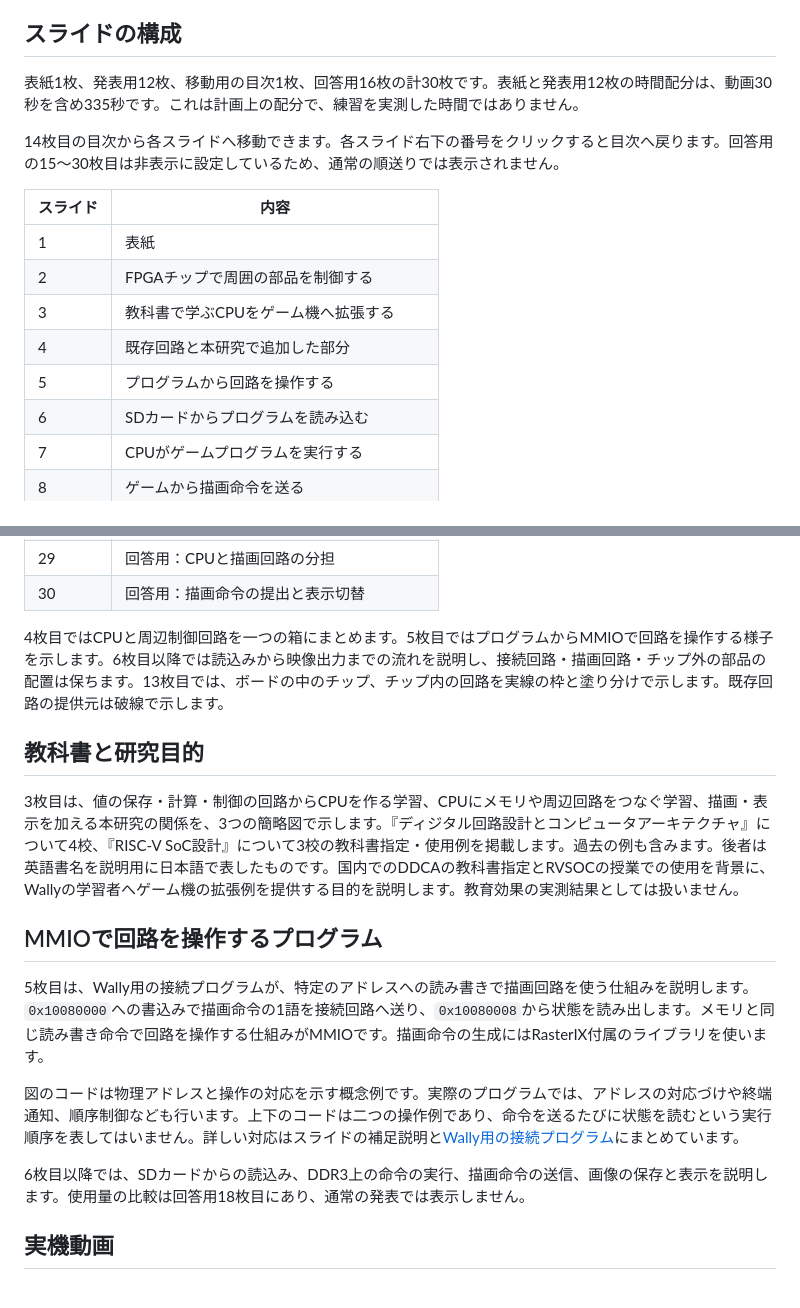
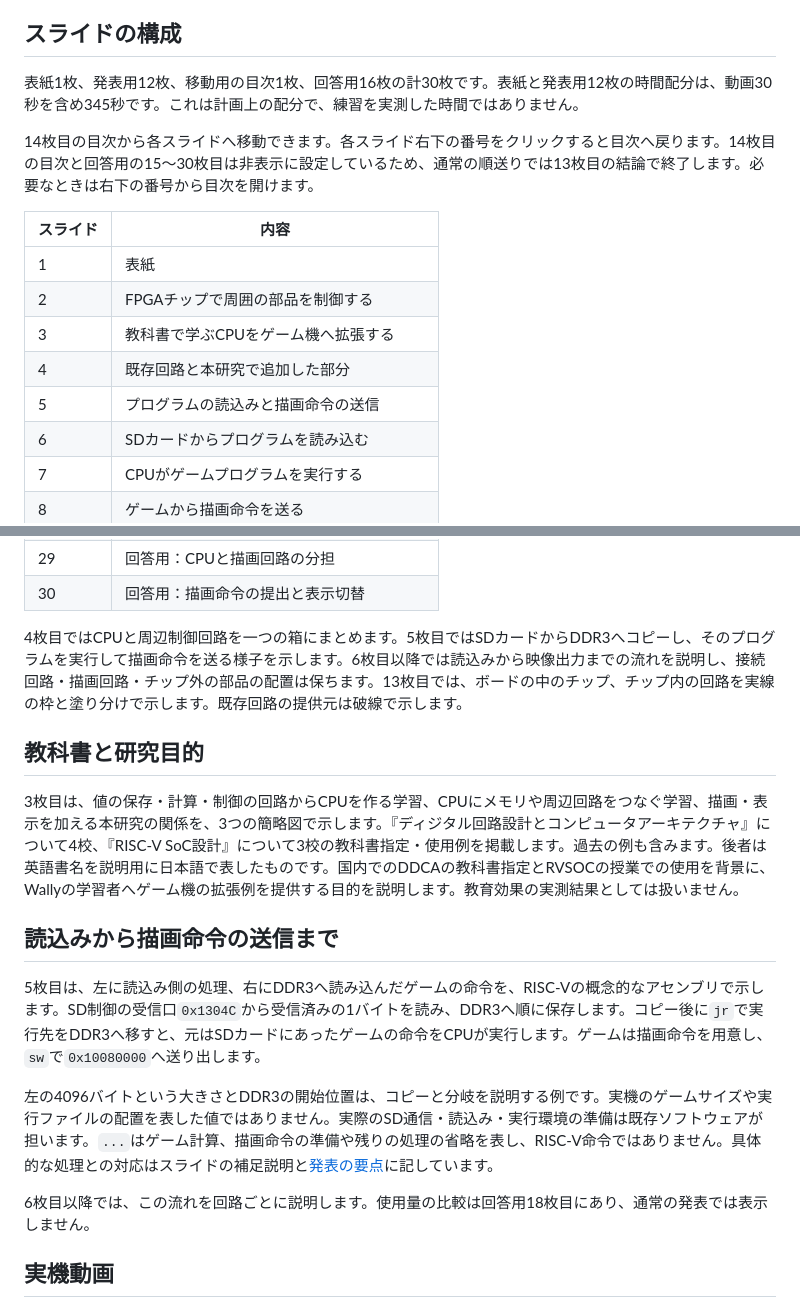
Before and after one commit to SoshiroFujimori/wally-game-console-research, a Markdown page: docs/presentation/README.md, 2 parts joined by grey strips. GitHub-like rendering.

Commit message:
Explain SD loading and game execution with RISC-V assembly

```diff
--- a/docs/presentation/README.md
+++ b/docs/presentation/README.md
@@ -8,9 +8,9 @@
 
 ## スライドの構成
 
-表紙1枚、発表用12枚、移動用の目次1枚、回答用16枚の計30枚です。表紙と発表用12枚の時間配分は、動画30秒を含め335秒です。これは計画上の配分で、練習を実測した時間ではありません。
+表紙1枚、発表用12枚、移動用の目次1枚、回答用16枚の計30枚です。表紙と発表用12枚の時間配分は、動画30秒を含め345秒です。これは計画上の配分で、練習を実測した時間ではありません。
 
-14枚目の目次から各スライドへ移動できます。各スライド右下の番号をクリックすると目次へ戻ります。回答用の15〜30枚目は非表示に設定しているため、通常の順送りでは表示されません。
+14枚目の目次から各スライドへ移動できます。各スライド右下の番号をクリックすると目次へ戻ります。14枚目の目次と回答用の15〜30枚目は非表示に設定しているため、通常の順送りでは13枚目の結論で終了します。必要なときは右下の番号から目次を開けます。
 
 | スライド | 内容 |
 | --- | --- |
@@ -18,7 +18,7 @@
 | 2 | FPGAチップで周囲の部品を制御する |
 | 3 | 教科書で学ぶCPUをゲーム機へ拡張する |
 | 4 | 既存回路と本研究で追加した部分 |
-| 5 | プログラムから回路を操作する |
+| 5 | プログラムの読込みと描画命令の送信 |
 | 6 | SDカードからプログラムを読み込む |
 | 7 | CPUがゲームプログラムを実行する |
 | 8 | ゲームから描画命令を送る |
@@ -45,19 +45,19 @@
 | 29 | 回答用：CPUと描画回路の分担 |
 | 30 | 回答用：描画命令の提出と表示切替 |
 
-4枚目ではCPUと周辺制御回路を一つの箱にまとめます。5枚目ではプログラムからMMIOで回路を操作する様子を示します。6枚目以降では読込みから映像出力までの流れを説明し、接続回路・描画回路・チップ外の部品の配置は保ちます。13枚目では、ボードの中のチップ、チップ内の回路を実線の枠と塗り分けで示します。既存回路の提供元は破線で示します。
+4枚目ではCPUと周辺制御回路を一つの箱にまとめます。5枚目ではSDカードからDDR3へコピーし、そのプログラムを実行して描画命令を送る様子を示します。6枚目以降では読込みから映像出力までの流れを説明し、接続回路・描画回路・チップ外の部品の配置は保ちます。13枚目では、ボードの中のチップ、チップ内の回路を実線の枠と塗り分けで示します。既存回路の提供元は破線で示します。
 
 ## 教科書と研究目的
 
 3枚目は、値の保存・計算・制御の回路からCPUを作る学習、CPUにメモリや周辺回路をつなぐ学習、描画・表示を加える本研究の関係を、3つの簡略図で示します。『ディジタル回路設計とコンピュータアーキテクチャ』について4校、『RISC-V SoC設計』について3校の教科書指定・使用例を掲載します。過去の例も含みます。後者は英語書名を説明用に日本語で表したものです。国内でのDDCAの教科書指定とRVSOCの授業での使用を背景に、Wallyの学習者へゲーム機の拡張例を提供する目的を説明します。教育効果の実測結果としては扱いません。
 
-## MMIOで回路を操作するプログラム
+## 読込みから描画命令の送信まで
 
-5枚目は、Wally用の接続プログラムが、特定のアドレスへの読み書きで描画回路を使う仕組みを説明します。`0x10080000`への書込みで描画命令の1語を接続回路へ送り、`0x10080008`から状態を読み出します。メモリと同じ読み書き命令で回路を操作する仕組みがMMIOです。描画命令の生成にはRasterIX付属のライブラリを使います。
+5枚目は、左に読込み側の処理、右にDDR3へ読み込んだゲームの命令を、RISC-Vの概念的なアセンブリで示します。SD制御の受信口`0x1304C`から受信済みの1バイトを読み、DDR3へ順に保存します。コピー後に`jr`で実行先をDDR3へ移すと、元はSDカードにあったゲームの命令をCPUが実行します。ゲームは描画命令を用意し、`sw`で`0x10080000`へ送り出します。
 
-図のコードは物理アドレスと操作の対応を示す概念例です。実際のプログラムでは、アドレスの対応づけや終端通知、順序制御なども行います。上下のコードは二つの操作例であり、命令を送るたびに状態を読むという実行順序を表してはいません。詳しい対応はスライドの補足説明と[Wally用の接続プログラム](../../console/examples/rasterix/WallyBusConnector.hpp)にまとめています。
+左の4096バイトという大きさとDDR3の開始位置は、コピーと分岐を説明する例です。実機のゲームサイズや実行ファイルの配置を表した値ではありません。実際のSD通信・読込み・実行環境の準備は既存ソフトウェアが担います。`...`はゲーム計算、描画命令の準備や残りの処理の省略を表し、RISC-V命令ではありません。具体的な処理との対応はスライドの補足説明と[発表の要点](発表の要点.md)に記しています。
 
-6枚目以降では、SDカードからの読込み、DDR3上の命令の実行、描画命令の送信、画像の保存と表示を説明します。使用量の比較は回答用18枚目にあり、通常の発表では表示しません。
+6枚目以降では、この流れを回路ごとに説明します。使用量の比較は回答用18枚目にあり、通常の発表では表示しません。
 
 ## 実機動画
 
```
Also changed, not shown: docs/presentation/中間発表_主要事項.md (+20 -13 lines), docs/presentation/発表の要点.md (+35 -16 lines), docs/presentation/slides/slide-05.png, docs/presentation/slides/slide-14.png, 8 other files.
